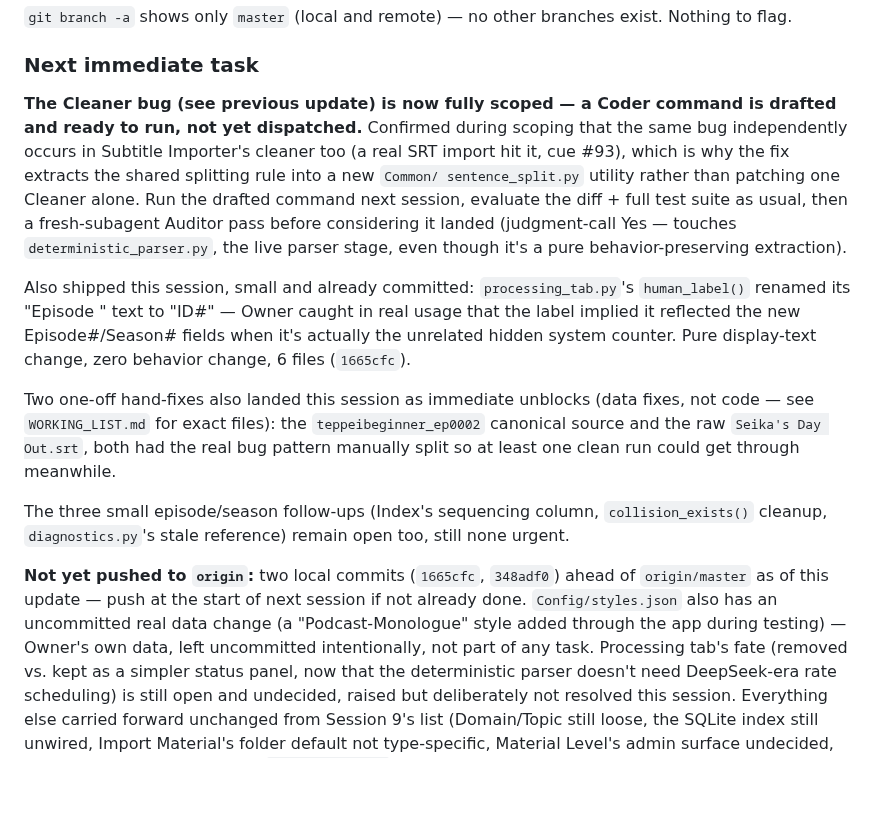
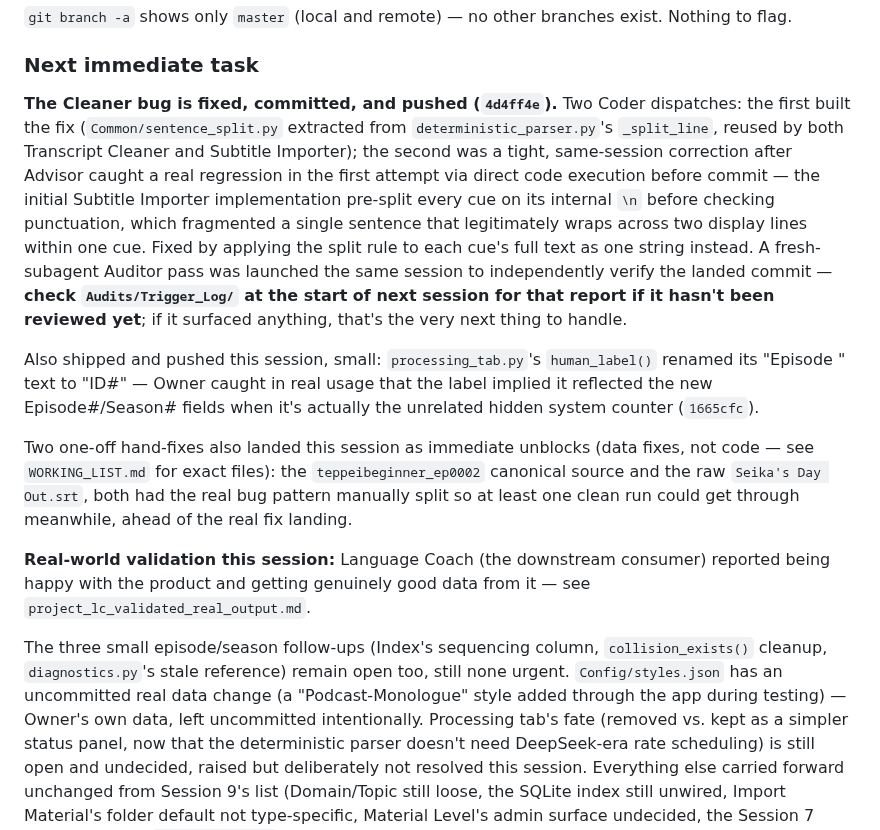
Before and after one commit to shawnaloisio-glitch/Jprogram, a Markdown page: JPROGRAM_SESSION_BOOTSTRAP.md, the part around the change. Drawn GitHub-style; blank space fills up the shorter version.

```diff
--- a/JPROGRAM_SESSION_BOOTSTRAP.md
+++ b/JPROGRAM_SESSION_BOOTSTRAP.md
@@ -323,39 +323,41 @@ branches exist. Nothing to flag.
 
 ### Next immediate task
 
-**The Cleaner bug (see previous update) is now fully scoped — a Coder
-command is drafted and ready to run, not yet dispatched.** Confirmed
-during scoping that the same bug independently occurs in Subtitle
-Importer's cleaner too (a real SRT import hit it, cue #93), which is why
-the fix extracts the shared splitting rule into a new `Common/
-sentence_split.py` utility rather than patching one Cleaner alone. Run
-the drafted command next session, evaluate the diff + full test suite as
-usual, then a fresh-subagent Auditor pass before considering it landed
-(judgment-call Yes — touches `deterministic_parser.py`, the live parser
-stage, even though it's a pure behavior-preserving extraction).
+**The Cleaner bug is fixed, committed, and pushed (`4d4ff4e`).** Two
+Coder dispatches: the first built the fix (`Common/sentence_split.py`
+extracted from `deterministic_parser.py`'s `_split_line`, reused by both
+Transcript Cleaner and Subtitle Importer); the second was a tight,
+same-session correction after Advisor caught a real regression in the
+first attempt via direct code execution before commit — the initial
+Subtitle Importer implementation pre-split every cue on its internal `\n`
+before checking punctuation, which fragmented a single sentence that
+legitimately wraps across two display lines within one cue. Fixed by
+applying the split rule to each cue's full text as one string instead. A
+fresh-subagent Auditor pass was launched the same session to independently
+verify the landed commit — **check `Audits/Trigger_Log/` at the start of
+next session for that report if it hasn't been reviewed yet**; if it
+surfaced anything, that's the very next thing to handle.
 
-Also shipped this session, small and already committed: `processing_tab.py`'s
+Also shipped and pushed this session, small: `processing_tab.py`'s
 `human_label()` renamed its "Episode <N>" text to "ID#<N>" — Owner caught
 in real usage that the label implied it reflected the new Episode#/Season#
-fields when it's actually the unrelated hidden system counter. Pure
-display-text change, zero behavior change, 6 files (`1665cfc`).
+fields when it's actually the unrelated hidden system counter (`1665cfc`).
 
 Two one-off hand-fixes also landed this session as immediate unblocks
 (data fixes, not code — see `WORKING_LIST.md` for exact files): the
 `teppeibeginner_ep0002` canonical source and the raw `Seika's Day Out.srt`,
 both had the real bug pattern manually split so at least one clean run
-could get through meanwhile.
+could get through meanwhile, ahead of the real fix landing.
+
+**Real-world validation this session:** Language Coach (the downstream
+consumer) reported being happy with the product and getting genuinely good
+data from it — see `project_lc_validated_real_output.md`.
 
 The three small episode/season follow-ups (Index's sequencing column,
 `collision_exists()` cleanup, `diagnostics.py`'s stale reference) remain
-open too, still none urgent.
-
-**Not yet pushed to `origin`:** two local commits (`1665cfc`, `348adf0`)
-ahead of `origin/master` as of this update — push at the start of next
-session if not already done. `Config/styles.json` also has an uncommitted
-real data change (a "Podcast-Monologue" style added through the app during
-testing) — Owner's own data, left uncommitted intentionally, not part of
-any task.
+open too, still none urgent. `Config/styles.json` has an uncommitted real
+data change (a "Podcast-Monologue" style added through the app during
+testing) — Owner's own data, left uncommitted intentionally.
 Processing tab's fate (removed vs. kept as a simpler status panel, now
 that the deterministic parser doesn't need DeepSeek-era rate scheduling)
 is still open and undecided, raised but deliberately not resolved this
```
Also changed, not shown: WORKING_LIST.md (+24 -20 lines).
